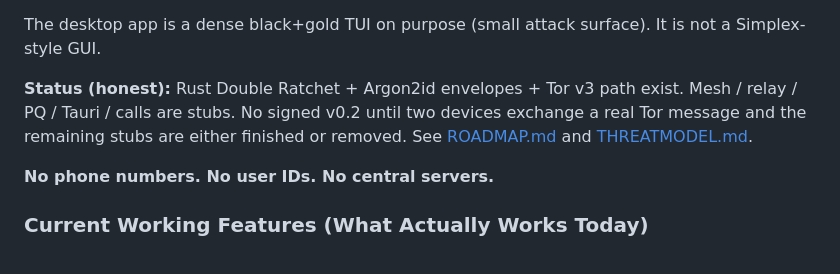
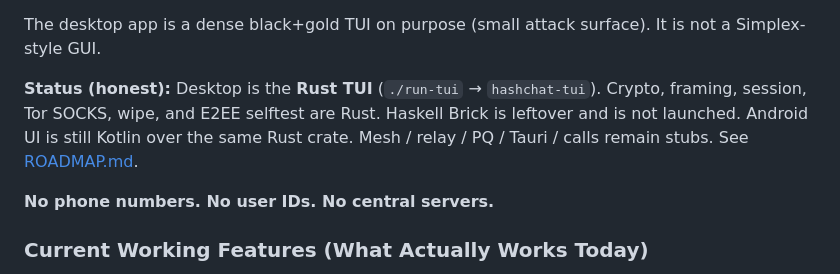
Before and after one commit to ichbinlucasv/HashChat, a Markdown page: README.md, the part around the change. GitHub-like rendering.

Commit message:
docs: desktop default is the Rust TUI

```diff
--- a/README.md
+++ b/README.md
@@ -27,7 +27,7 @@ Quick start (Normal User):
 
 The desktop app is a dense black+gold TUI on purpose (small attack surface). It is not a Simplex-style GUI.
 
-**Status (honest):** Rust Double Ratchet + Argon2id envelopes + Tor v3 path exist. Mesh / relay / PQ / Tauri / calls are stubs. No signed v0.2 until two devices exchange a real Tor message and the remaining stubs are either finished or removed. See [ROADMAP.md](ROADMAP.md) and [THREATMODEL.md](THREATMODEL.md).
+**Status (honest):** Desktop is the **Rust TUI** (`./run-tui` → `hashchat-tui`). Crypto, framing, session, Tor SOCKS, wipe, and E2EE selftest are Rust. Haskell Brick is leftover and is not launched. Android UI is still Kotlin over the same Rust crate. Mesh / relay / PQ / Tauri / calls remain stubs. See [ROADMAP.md](ROADMAP.md).
 
 **No phone numbers. No user IDs. No central servers.**
 
```
